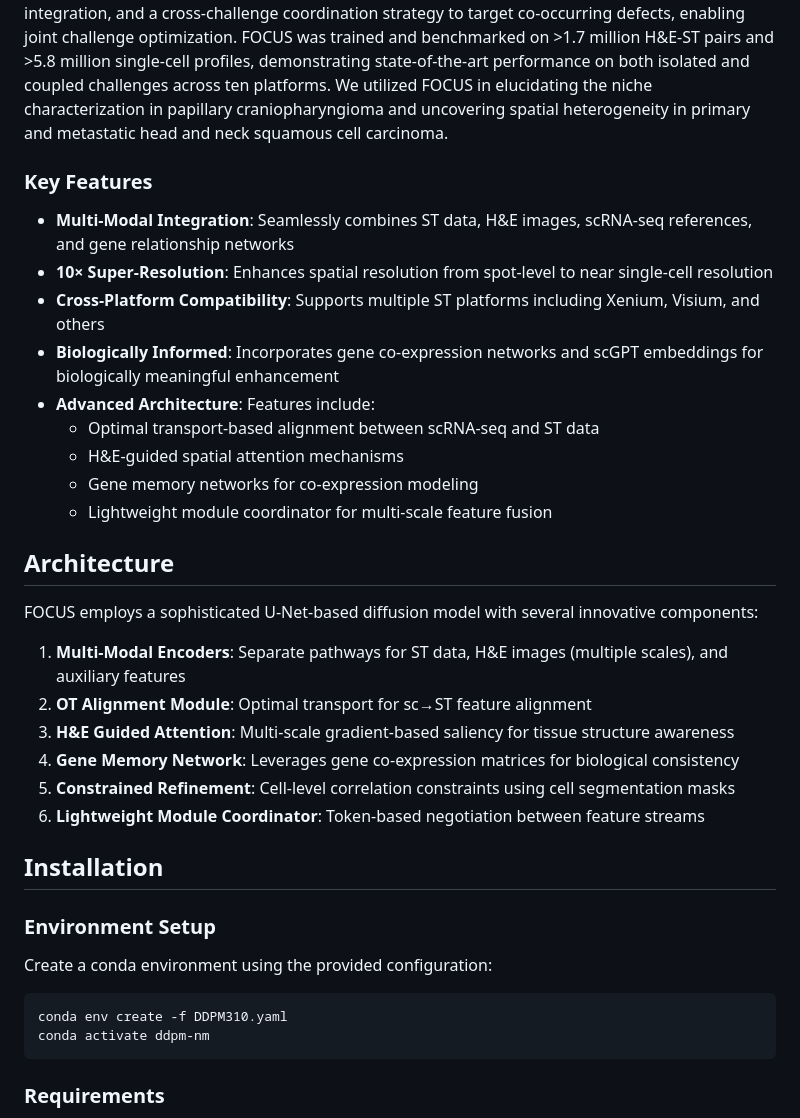
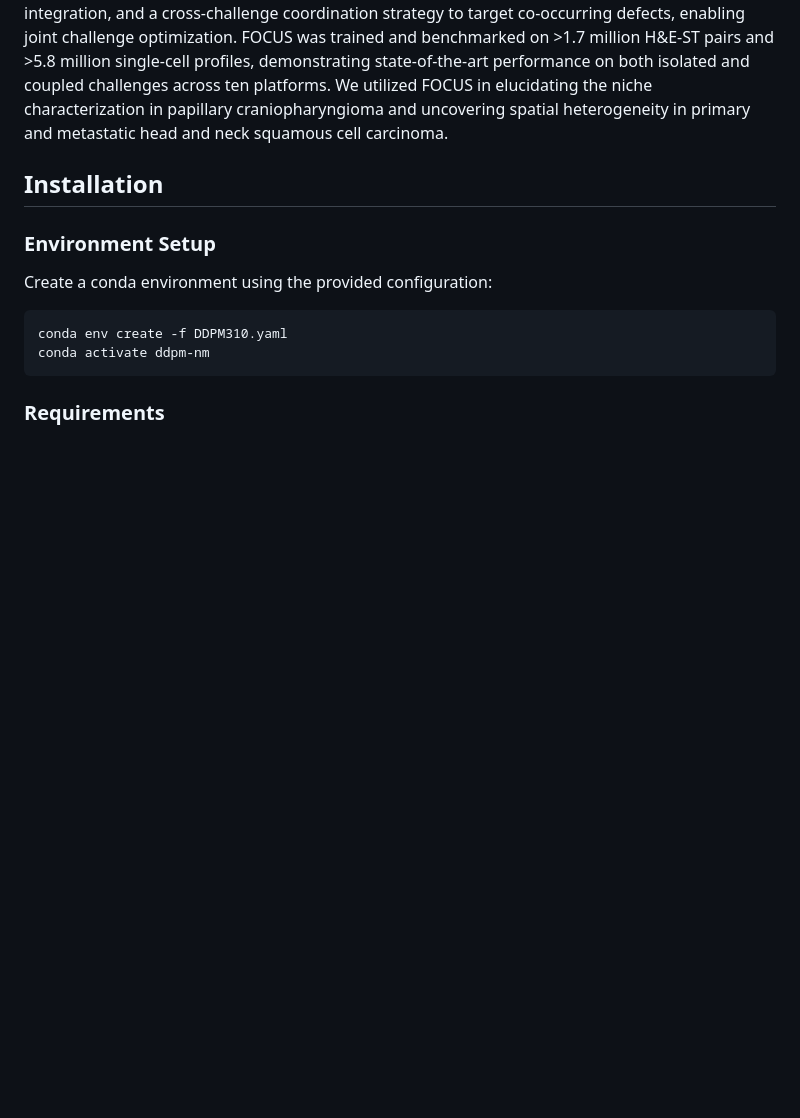
Before and after one commit to LHY1007/FOCUS, a Markdown page: README.md, the part around the change. Rendered like a GitHub page; blank space fills up the shorter version.

```diff
--- a/README.md
+++ b/README.md
@@ -7,29 +7,6 @@
 ## Overview
 
 Spatial transcriptomics (ST) enables in situ mRNA profiling but remains limited by spatial resolution, sensitivity, histological alignment, and mis-profiling in complex tissues. Most enhancement methods target a single challenge using an auxiliary modality, e.g., super-resolution using hematoxylin and eosin (H&E) images and sensitivity enhancement with single-cell RNA-seq (scRNA-seq). However, most ignore integration across modalities and interdependence across challenges, yielding biologically inconsistent reconstructions. Here we introduce FOCUS, a foundational generative model for cross-platform unified ST enhancement, conditioned on H&E images, scRNA-seq references, and spatial co-expression priors. FOCUS uses a modular design for multimodal integration, and a cross-challenge coordination strategy to target co-occurring defects, enabling joint challenge optimization. FOCUS was trained and benchmarked on >1.7 million H&E-ST pairs and >5.8 million single-cell profiles, demonstrating state-of-the-art performance on both isolated and coupled challenges across ten platforms. We utilized FOCUS in elucidating the niche characterization in papillary craniopharyngioma and uncovering spatial heterogeneity in primary and metastatic head and neck squamous cell carcinoma.
-
-### Key Features
-
-- **Multi-Modal Integration**: Seamlessly combines ST data, H&E images, scRNA-seq references, and gene relationship networks
-- **10× Super-Resolution**: Enhances spatial resolution from spot-level to near single-cell resolution
-- **Cross-Platform Compatibility**: Supports multiple ST platforms including Xenium, Visium, and others
-- **Biologically Informed**: Incorporates gene co-expression networks and scGPT embeddings for biologically meaningful enhancement
-- **Advanced Architecture**: Features include:
-  - Optimal transport-based alignment between scRNA-seq and ST data
-  - H&E-guided spatial attention mechanisms
-  - Gene memory networks for co-expression modeling
-  - Lightweight module coordinator for multi-scale feature fusion
-
-## Architecture
-
-FOCUS employs a sophisticated U-Net-based diffusion model with several innovative components:
-
-1. **Multi-Modal Encoders**: Separate pathways for ST data, H&E images (multiple scales), and auxiliary features
-2. **OT Alignment Module**: Optimal transport for sc→ST feature alignment
-3. **H&E Guided Attention**: Multi-scale gradient-based saliency for tissue structure awareness
-4. **Gene Memory Network**: Leverages gene co-expression matrices for biological consistency
-5. **Constrained Refinement**: Cell-level correlation constraints using cell segmentation masks
-6. **Lightweight Module Coordinator**: Token-based negotiation between feature streams
 
 ## Installation
 
```
